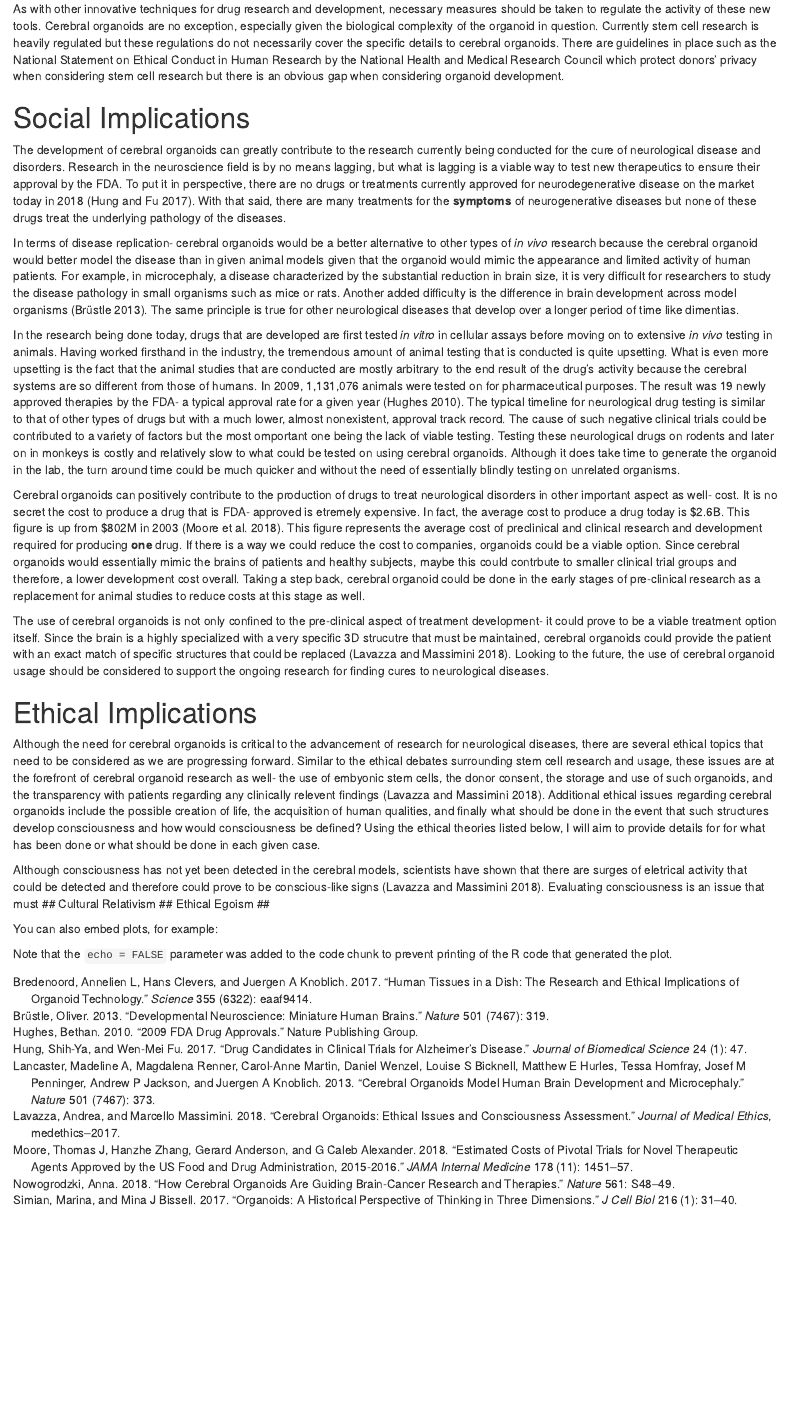
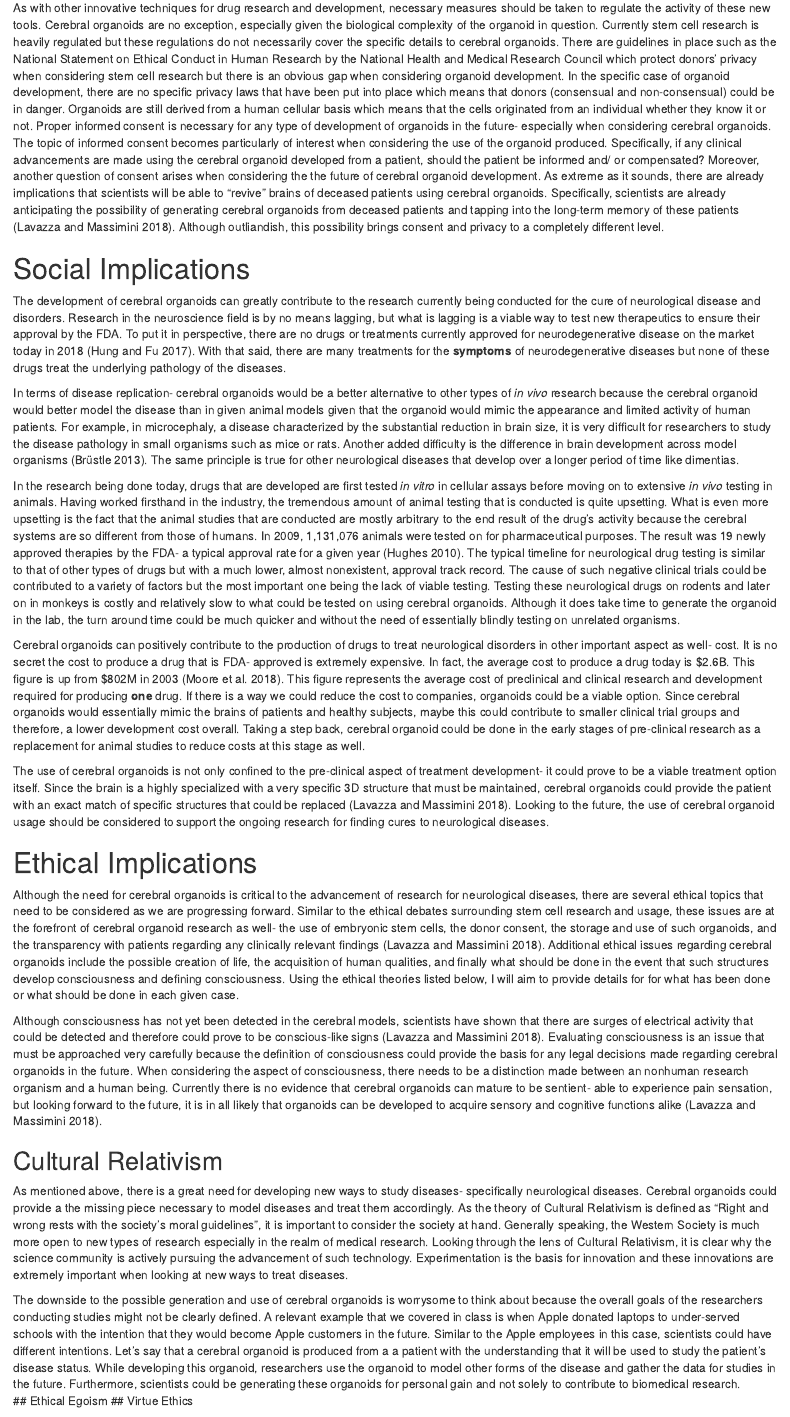
Before and after one commit to jasalas01/SLE-Final-Project, an R Markdown document (SLE_Cerebral_Organoid_Final_Project.Rmd): the page in a window 1100 px wide, from 1290 px down before the commit and from 1270 px down after it, so that both start at the same text. Rendered offline with R 4.5, knitr and Pandoc, with nearby package versions.

Commit message:
Finished cultural relativism

```diff
--- a/SLE_Cerebral_Organoid_Final_Project.Rmd
+++ b/SLE_Cerebral_Organoid_Final_Project.Rmd
@@ -32,26 +31,30 @@ In 2011, Madeline Lancaster, a cell biologist at the Institute of Molecular Biot
 # Legal Implications
 Although greatly impactful for scientists, cerebral organoids and their production could be a slippery slope when considering the legal matters of such usage. Organoid research is closely related to stem cell research when considering their legal implications and for that reason, organoid research has already been very tightly regulated. As of today, organoids are not an option for pre-clinical research as a replacement for the traditional forms of *in vitro* or *in vivo* testing before moving to clinical trials. Some legal issues that have risen with the use of cerebral organoids include the patentability of the organoids made, the regulations for operating within a regulated environment, and the necessary, standardized guidelines for the production and use of cerebral organoids in research settings.
 
-As with other innovative techniques for drug research and development, necessary measures should be taken to regulate the activity of these new tools. Cerebral organoids are no exception, especially given the biological complexity of the organoid in question. Currently stem cell research is heavily regulated but these regulations do not necessarily cover the specific details to cerebral organoids. There are guidelines in place such as the National Statement on Ethical Conduct in Human Research by the National Health and Medical Research Council which protect donors' privacy when considering stem cell research but there is an obvious gap when considering organoid development.
+As with other innovative techniques for drug research and development, necessary measures should be taken to regulate the activity of these new tools. Cerebral organoids are no exception, especially given the biological complexity of the organoid in question. Currently stem cell research is heavily regulated but these regulations do not necessarily cover the specific details to cerebral organoids. There are guidelines in place such as the National Statement on Ethical Conduct in Human Research by the National Health and Medical Research Council which protect donors' privacy when considering stem cell research but there is an obvious gap when considering organoid development. In the specific case of organoid development, there are no specific privacy laws that have been put into place which means that donors (consensual and non-consensual) could be in danger. Organoids are still derived from a human cellular basis which means that the cells originated from an individual whether they know it or not. Proper informed consent is necessary for any type of development of organoids in the future- especially when considering cerebral organoids. The topic of informed consent becomes particularly of interest when considering the use of the organoid produced. Specifically, if any clinical advancements are made using the cerebral organoid developed from a patient, should the patient be informed and/ or compensated? Moreover, another question of consent arises when considering the the future of cerebral organoid development. As extreme as it sounds, there are already implications that scientists will be able to "revive" brains of deceased patients using cerebral organoids. Specifically, scientists are already anticipating the possibility of generating cerebral organoids from deceased patients and tapping into the long-term memory of these patients [@lavazza2018cerebral]. Although outliandish, this possibility brings consent and privacy to a completely different level.
 
 # Social Implications
-The development of cerebral organoids can greatly contribute to the research currently being conducted for the cure of neurological disease and disorders. Research in the neuroscience field is by no means lagging, but what is lagging is a viable way to test new therapeutics to ensure their approval by the FDA. To put it in perspective, there are no drugs or treatments currently approved for neurodegenerative disease on the market today in 2018 [@hung2017drug]. With that said, there are many treatments for the **symptoms** of neurogenerative diseases but none of these drugs treat the underlying pathology of the diseases.
+The development of cerebral organoids can greatly contribute to the research currently being conducted for the cure of neurological disease and disorders. Research in the neuroscience field is by no means lagging, but what is lagging is a viable way to test new therapeutics to ensure their approval by the FDA. To put it in perspective, there are no drugs or treatments currently approved for neurodegenerative disease on the market today in 2018 [@hung2017drug]. With that said, there are many treatments for the **symptoms** of neurodegenerative diseases but none of these drugs treat the underlying pathology of the diseases.
 
 In terms of disease replication- cerebral organoids would be a better alternative to other types of *in vivo* research because the cerebral organoid would better model the disease than in given animal models given that the organoid would mimic the appearance and limited activity of human patients. For example, in microcephaly, a disease characterized by the substantial reduction in brain size, it is very difficult for researchers to study the disease pathology in small organisms such as mice or rats. Another added difficulty is the difference in brain development across model organisms [@brustle2013developmental]. The same principle is true for other neurological diseases that develop over a longer period of time like dimentias.
 
-In the research being done today, drugs that are developed are first tested *in vitro* in cellular assays before moving on to extensive *in vivo* testing in animals. Having worked firsthand in the industry, the tremendous amount of animal testing that is conducted is quite upsetting. What is even more upsetting is the fact that the animal studies that are conducted are mostly arbitrary to the end result of the drug's activity because the cerebral systems are so different from those of humans. In 2009, 1,131,076 animals were tested on for pharmaceutical purposes. The result was 19 newly approved therapies by the FDA- a typical approval rate for a given year [@hughes20102009]. The typical timeline for neurological drug testing is similar to that of other types of drugs but with a much lower, almost nonexistent, approval track record. The cause of such negative clinical trials could be contributed to a variety of factors but the most omportant one being the lack of viable testing. Testing these neurological drugs on rodents and later on in monkeys is costly and relatively slow to what could be tested on using cerebral organoids. Although it does take time to generate the organoid in the lab, the turn around time could be much quicker and without the need of essentially blindly testing on unrelated organisms.
+In the research being done today, drugs that are developed are first tested *in vitro* in cellular assays before moving on to extensive *in vivo* testing in animals. Having worked firsthand in the industry, the tremendous amount of animal testing that is conducted is quite upsetting. What is even more upsetting is the fact that the animal studies that are conducted are mostly arbitrary to the end result of the drug's activity because the cerebral systems are so different from those of humans. In 2009, 1,131,076 animals were tested on for pharmaceutical purposes. The result was 19 newly approved therapies by the FDA- a typical approval rate for a given year [@hughes20102009]. The typical timeline for neurological drug testing is similar to that of other types of drugs but with a much lower, almost nonexistent, approval track record. The cause of such negative clinical trials could be contributed to a variety of factors but the most important one being the lack of viable testing. Testing these neurological drugs on rodents and later on in monkeys is costly and relatively slow to what could be tested on using cerebral organoids. Although it does take time to generate the organoid in the lab, the turn around time could be much quicker and without the need of essentially blindly testing on unrelated organisms.
 
-Cerebral organoids can positively contribute to the production of drugs to treat neurological disorders in other important aspect as well- cost. It is no secret the cost to produce a drug that is FDA- approved is etremely expensive. In fact, the average cost to produce a drug today is \$2.6B. This figure is up from \$802M in 2003 [@moore2018estimated]. This figure represents the average cost of preclinical and clinical research and development required for producing **one** drug. If there is a way we could reduce the cost to companies, organoids could be a viable option. Since cerebral organoids would essentially mimic the brains of patients and healthy subjects, maybe this could contrbute to smaller clinical trial groups and therefore, a lower development cost overall. Taking a step back, cerebral organoid could be done in the early stages of pre-clinical research as a replacement for animal studies to reduce costs at this stage as well.
+Cerebral organoids can positively contribute to the production of drugs to treat neurological disorders in other important aspect as well- cost. It is no secret the cost to produce a drug that is FDA- approved is extremely expensive. In fact, the average cost to produce a drug today is \$2.6B. This figure is up from \$802M in 2003 [@moore2018estimated]. This figure represents the average cost of preclinical and clinical research and development required for producing **one** drug. If there is a way we could reduce the cost to companies, organoids could be a viable option. Since cerebral organoids would essentially mimic the brains of patients and healthy subjects, maybe this could contribute to smaller clinical trial groups and therefore, a lower development cost overall. Taking a step back, cerebral organoid could be done in the early stages of pre-clinical research as a replacement for animal studies to reduce costs at this stage as well.
 
-The use of cerebral organoids is not only confined to the pre-clinical aspect of treatment development- it could prove to be a viable treatment option itself. Since the brain is a highly specialized with a very specific 3D strucutre that must be maintained, cerebral organoids could provide the patient with an exact match of specific structures that could be replaced [@lavazza2018cerebral]. Looking to the future, the use of cerebral organoid usage should be considered to support the ongoing research for finding cures to neurological diseases.
+The use of cerebral organoids is not only confined to the pre-clinical aspect of treatment development- it could prove to be a viable treatment option itself. Since the brain is a highly specialized with a very specific 3D structure that must be maintained, cerebral organoids could provide the patient with an exact match of specific structures that could be replaced [@lavazza2018cerebral]. Looking to the future, the use of cerebral organoid usage should be considered to support the ongoing research for finding cures to neurological diseases.
 
 # Ethical Implications
-Although the need for cerebral organoids is critical to the advancement of research for neurological diseases, there are several ethical topics that need to be considered as we are progressing forward. Similar to the ethical debates surrounding stem cell research and usage, these issues are at the forefront of cerebral organoid research as well- the use of embyonic stem cells, the donor consent, the storage and use of such organoids, and the transparency with patients regarding any clinically relevent findings [@lavazza2018cerebral]. Additional ethical issues regarding cerebral organoids include the possible creation of life, the acquisition of human qualities, and finally what should be done in the event that such structures develop consciousness and how would consciousness be defined? Using the ethical theories listed below, I will aim to provide details for for what has been done or what should be done in each given case.
+Although the need for cerebral organoids is critical to the advancement of research for neurological diseases, there are several ethical topics that need to be considered as we are progressing forward. Similar to the ethical debates surrounding stem cell research and usage, these issues are at the forefront of cerebral organoid research as well- the use of embryonic stem cells, the donor consent, the storage and use of such organoids, and the transparency with patients regarding any clinically relevant findings [@lavazza2018cerebral]. Additional ethical issues regarding cerebral organoids include the possible creation of life, the acquisition of human qualities, and finally what should be done in the event that such structures develop consciousness and defining consciousness. Using the ethical theories listed below, I will aim to provide details for for what has been done or what should be done in each given case.
 
-Although consciousness has not yet been detected in the cerebral models, scientists have shown that there are surges of eletrical activity that could be detected and therefore could prove to be conscious-like signs [@lavazza2018cerebral]. Evaluating consciousness is an issue that must
+Although consciousness has not yet been detected in the cerebral models, scientists have shown that there are surges of electrical activity that could be detected and therefore could prove to be conscious-like signs [@lavazza2018cerebral]. Evaluating consciousness is an issue that must be approached very carefully because the definition of consciousness could provide the basis for any legal decisions made regarding cerebral organoids in the future. When considering the aspect of consciousness, there needs to be a distinction made between an nonhuman research organism and a human being. Currently there is no evidence that cerebral organoids can mature to be sentient- able to experience pain sensation, but looking forward to the future, it is in all likely that organoids can be developed to acquire sensory and cognitive functions alike [@lavazza2018cerebral].
+
 ## Cultural Relativism
+As mentioned above, there is a great need for developing new ways to study diseases- specifically neurological diseases. Cerebral organoids could provide a the missing piece necessary to model diseases and treat them accordingly. As the theory of Cultural Relativism is defined as "Right and wrong rests with the society's moral guidelines", it is important to consider the society at hand. Generally speaking, the Western Society is much more open to new types of research especially in the realm of medical research. Looking through the lens of Cultural Relativism, it is clear why the science community is actively pursuing the advancement of such technology. Experimentation is the basis for innovation and these innovations are extremely important when looking at new ways to treat diseases.
+
+The downside to the possible generation and use of cerebral organoids is worrysome to think about because the overall goals of the researchers conducting studies might not be clearly defined. A relevant example that we covered in class is when Apple donated laptops to under-served schools with the intention that they would become Apple customers in the future. Similar to the Apple employees in this case, scientists could have different intentions. Let's say that a cerebral organoid is produced from a a patient with the understanding that it will be used to study the patient's disease status. While developing this organoid, researchers use the organoid to model other forms of the disease and gather the data for studies in the future. Furthermore, scientists could be generating these organoids for personal gain and not solely to contribute to biomedical research.
 ## Ethical Egoism
-##
+## Virtue Ethics
 
 You can also embed plots, for example:
 
```
Also changed, not shown: SLE_Cerebral_Organoid_Final_Project.Rmd (13 more changed lines).
